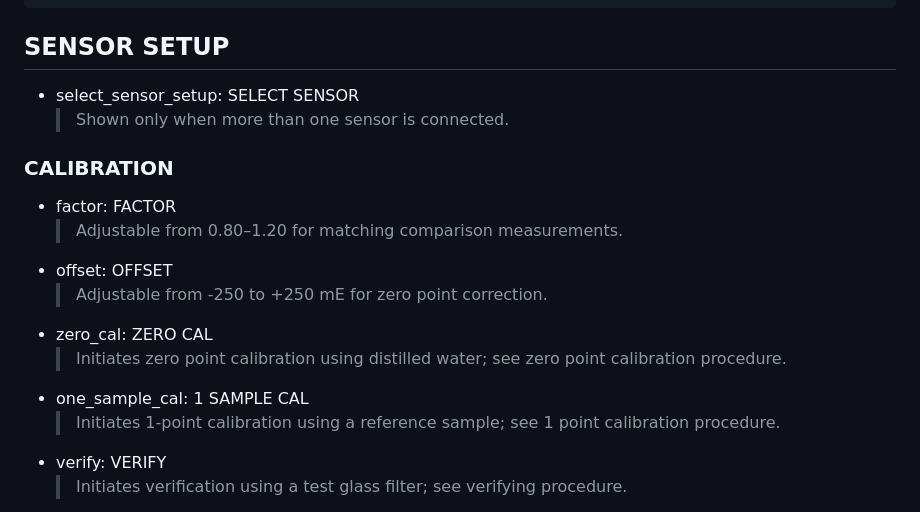
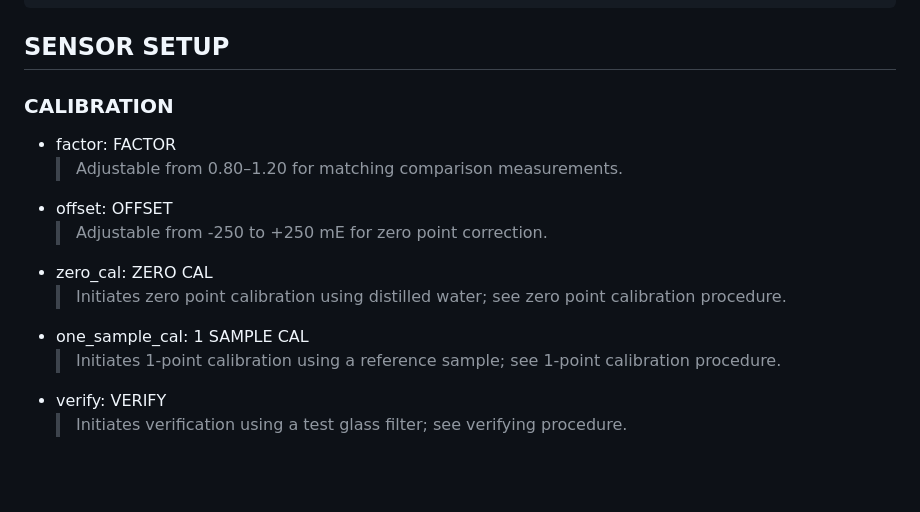
Before and after one commit to lflugo22/menu-explorer, a Markdown page: content/devices/uvas_plus_sc.md, the part around one of its changes. Rendered like a GitHub page; blank space fills up the shorter version.

Commit message:
Refactor sensor setup and calibration documentation
Removed unnecessary line about sensor selection and made minor formatting adjustments for clarity.

```diff
--- a/content/devices/uvas_plus_sc.md
+++ b/content/devices/uvas_plus_sc.md
@@ -18,9 +18,6 @@ controller_labels:
 
 ## SENSOR SETUP
 
-- select_sensor_setup: SELECT SENSOR
-  > Shown only when more than one sensor is connected.
-
 ### CALIBRATION
 
 - factor: FACTOR
@@ -30,7 +27,7 @@ controller_labels:
 - zero_cal: ZERO CAL
   > Initiates zero point calibration using distilled water; see zero point calibration procedure.
 - one_sample_cal: 1 SAMPLE CAL
-  > Initiates 1-point calibration using a reference sample; see 1 point calibration procedure.
+  > Initiates 1-point calibration using a reference sample; see 1-point calibration procedure.
 - verify: VERIFY
   > Initiates verification using a test glass filter; see verifying procedure.
 - cal_config: CAL. CONFIG
```
Also changed, not shown: other parts of content/devices/uvas_plus_sc.md (+1 -1 lines).
